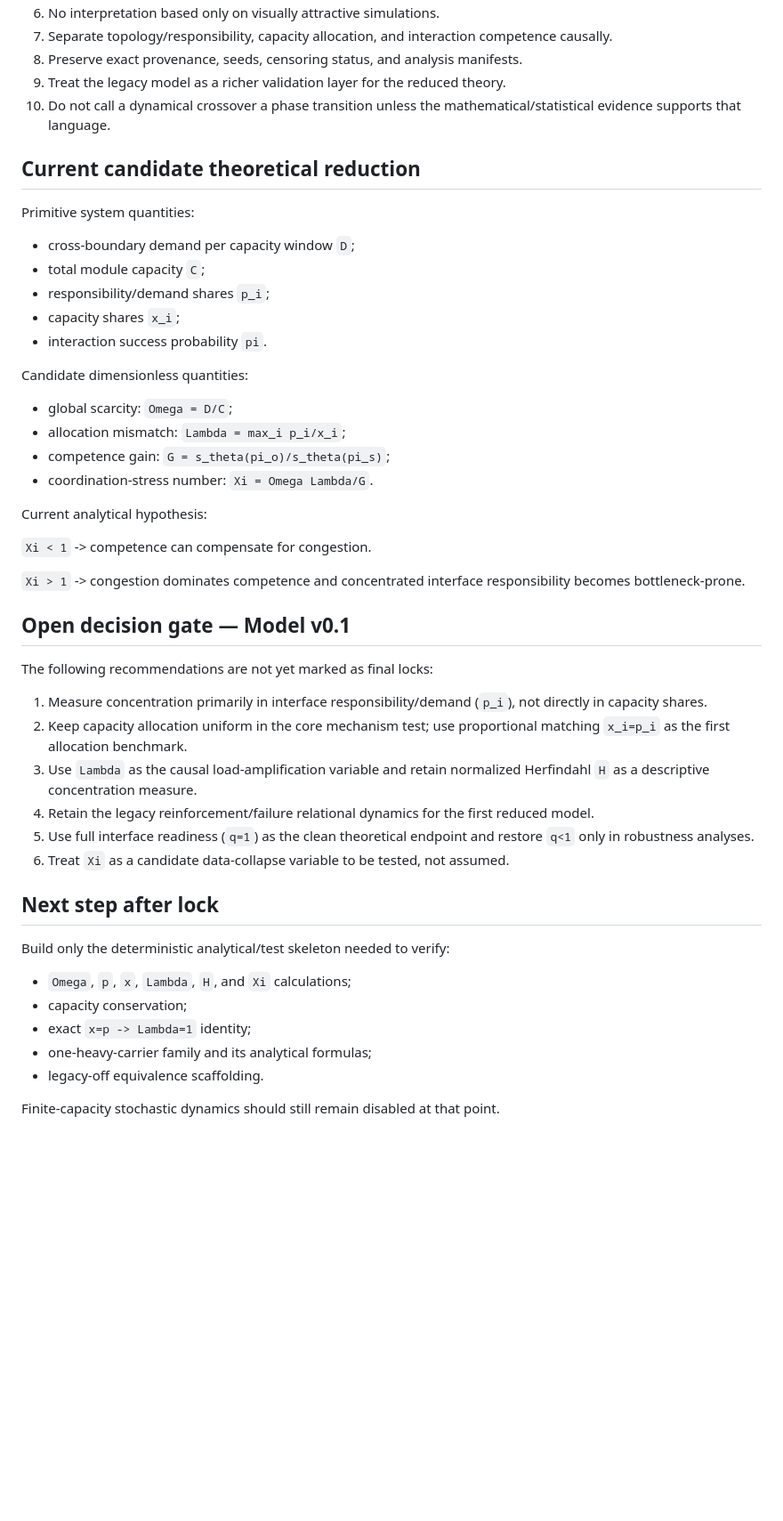
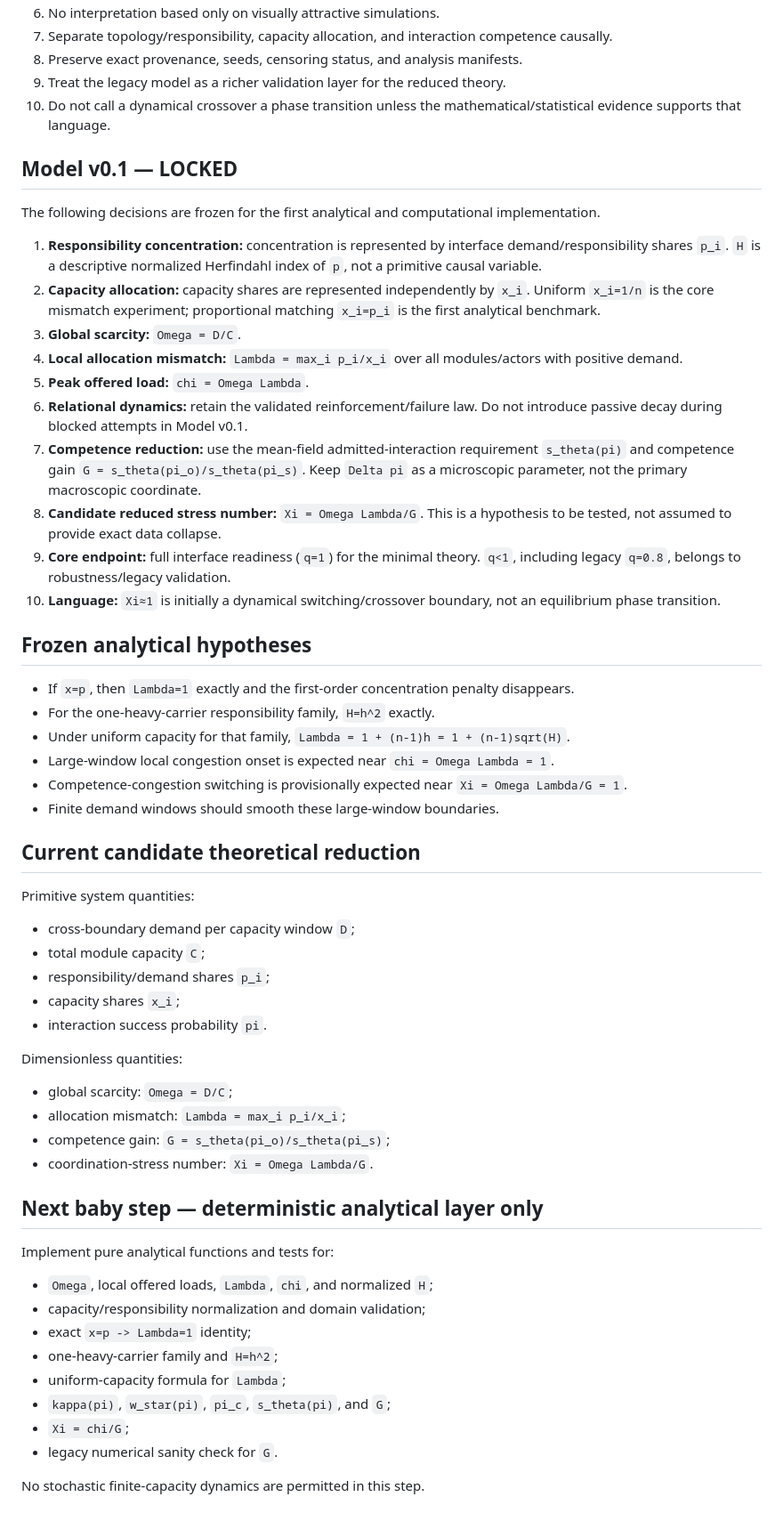
Before and after one commit to Cafgama/boundary-spanning-relational-readiness, a Markdown page: docs/capacity_project_decision_log.md, the part around the change. Shown at 89% size. GitHub-like rendering; blank space fills up the shorter version.

Commit message:
Lock scarce-capacity Model v0.1 decisions

```diff
--- a/docs/capacity_project_decision_log.md
+++ b/docs/capacity_project_decision_log.md
@@ -26,6 +26,30 @@ The validated boundary-spanning computational track remains frozen and is used a
 9. Treat the legacy model as a richer validation layer for the reduced theory.
 10. Do not call a dynamical crossover a phase transition unless the mathematical/statistical evidence supports that language.
 
+## Model v0.1 — LOCKED
+
+The following decisions are frozen for the first analytical and computational implementation.
+
+1. **Responsibility concentration:** concentration is represented by interface demand/responsibility shares `p_i`. `H` is a descriptive normalized Herfindahl index of `p`, not a primitive causal variable.
+2. **Capacity allocation:** capacity shares are represented independently by `x_i`. Uniform `x_i=1/n` is the core mismatch experiment; proportional matching `x_i=p_i` is the first analytical benchmark.
+3. **Global scarcity:** `Omega = D/C`.
+4. **Local allocation mismatch:** `Lambda = max_i p_i/x_i` over all modules/actors with positive demand.
+5. **Peak offered load:** `chi = Omega Lambda`.
+6. **Relational dynamics:** retain the validated reinforcement/failure law. Do not introduce passive decay during blocked attempts in Model v0.1.
+7. **Competence reduction:** use the mean-field admitted-interaction requirement `s_theta(pi)` and competence gain `G = s_theta(pi_o)/s_theta(pi_s)`. Keep `Delta pi` as a microscopic parameter, not the primary macroscopic coordinate.
+8. **Candidate reduced stress number:** `Xi = Omega Lambda/G`. This is a hypothesis to be tested, not assumed to provide exact data collapse.
+9. **Core endpoint:** full interface readiness (`q=1`) for the minimal theory. `q<1`, including legacy `q=0.8`, belongs to robustness/legacy validation.
+10. **Language:** `Xi≈1` is initially a dynamical switching/crossover boundary, not an equilibrium phase transition.
+
+## Frozen analytical hypotheses
+
+- If `x=p`, then `Lambda=1` exactly and the first-order concentration penalty disappears.
+- For the one-heavy-carrier responsibility family, `H=h^2` exactly.
+- Under uniform capacity for that family, `Lambda = 1 + (n-1)h = 1 + (n-1)sqrt(H)`.
+- Large-window local congestion onset is expected near `chi = Omega Lambda = 1`.
+- Competence-congestion switching is provisionally expected near `Xi = Omega Lambda/G = 1`.
+- Finite demand windows should smooth these large-window boundaries.
+
 ## Current candidate theoretical reduction
 
 Primitive system quantities:
@@ -36,38 +60,24 @@ Primitive system quantities:
 - capacity shares `x_i`;
 - interaction success probability `pi`.
 
-Candidate dimensionless quantities:
+Dimensionless quantities:
 
 - global scarcity: `Omega = D/C`;
 - allocation mismatch: `Lambda = max_i p_i/x_i`;
 - competence gain: `G = s_theta(pi_o)/s_theta(pi_s)`;
 - coordination-stress number: `Xi = Omega Lambda/G`.
 
-Current analytical hypothesis:
+## Next baby step — deterministic analytical layer only
 
-`Xi < 1` -> competence can compensate for congestion.
+Implement pure analytical functions and tests for:
 
-`Xi > 1` -> congestion dominates competence and concentrated interface responsibility becomes bottleneck-prone.
+- `Omega`, local offered loads, `Lambda`, `chi`, and normalized `H`;
+- capacity/responsibility normalization and domain validation;
+- exact `x=p -> Lambda=1` identity;
+- one-heavy-carrier family and `H=h^2`;
+- uniform-capacity formula for `Lambda`;
+- `kappa(pi)`, `w_star(pi)`, `pi_c`, `s_theta(pi)`, and `G`;
+- `Xi = chi/G`;
+- legacy numerical sanity check for `G`.
 
-## Open decision gate — Model v0.1
-
-The following recommendations are not yet marked as final locks:
-
-1. Measure concentration primarily in interface responsibility/demand (`p_i`), not directly in capacity shares.
-2. Keep capacity allocation uniform in the core mechanism test; use proportional matching `x_i=p_i` as the first allocation benchmark.
-3. Use `Lambda` as the causal load-amplification variable and retain normalized Herfindahl `H` as a descriptive concentration measure.
-4. Retain the legacy reinforcement/failure relational dynamics for the first reduced model.
-5. Use full interface readiness (`q=1`) as the clean theoretical endpoint and restore `q<1` only in robustness analyses.
-6. Treat `Xi` as a candidate data-collapse variable to be tested, not assumed.
-
-## Next step after lock
-
-Build only the deterministic analytical/test skeleton needed to verify:
-
-- `Omega`, `p`, `x`, `Lambda`, `H`, and `Xi` calculations;
-- capacity conservation;
-- exact `x=p -> Lambda=1` identity;
-- one-heavy-carrier family and its analytical formulas;
-- legacy-off equivalence scaffolding.
-
-Finite-capacity stochastic dynamics should still remain disabled at that point.
+No stochastic finite-capacity dynamics are permitted in this step.
```
